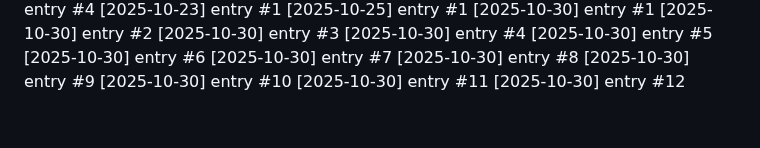
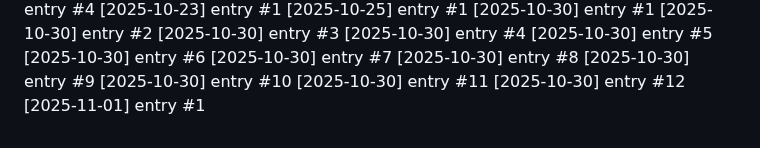
Before and after one commit to Lijnaff/project-glitch, a Markdown page: dev-notes.md, the part around the change. Drawn GitHub-style.

Commit message:
update: 2025-11-01 (1/15)

```diff
--- a/dev-notes.md
+++ b/dev-notes.md
@@ -170,3 +170,4 @@
 [2025-10-30] entry #10
 [2025-10-30] entry #11
 [2025-10-30] entry #12
+[2025-11-01] entry #1
```
